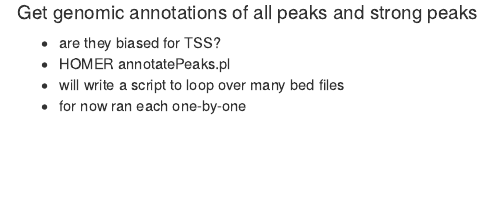
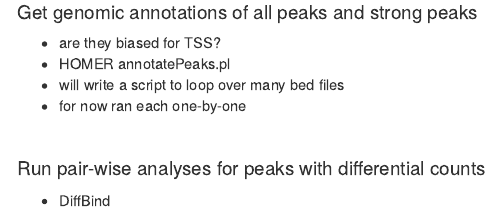
Before and after one commit to resurgo-genetics/ATAC-1, an R Markdown document (A5.Rmd): the page in a window 1100 px wide, from 1570 px down. Rendered offline with R 4.5, knitr and Pandoc, with nearby package versions; some code elsewhere in the file could not run offline.

Commit message:
started DiffBind section

````diff
--- a/A5.Rmd
+++ b/A5.Rmd
@@ -224,3 +224,6 @@ annotatePeaks.pl <filenmame> mm9 -annStats <filenmame>.annStats.txt > <filenmame
 annotatePeaks.pl <filenmame>.bed mm9 -annStats <filenmame>.annStats.txt > <filenmame>.annpks.txt
 ```
 <br>
+
+#### Run pair-wise analyses for peaks with differential counts
++ DiffBind
````
